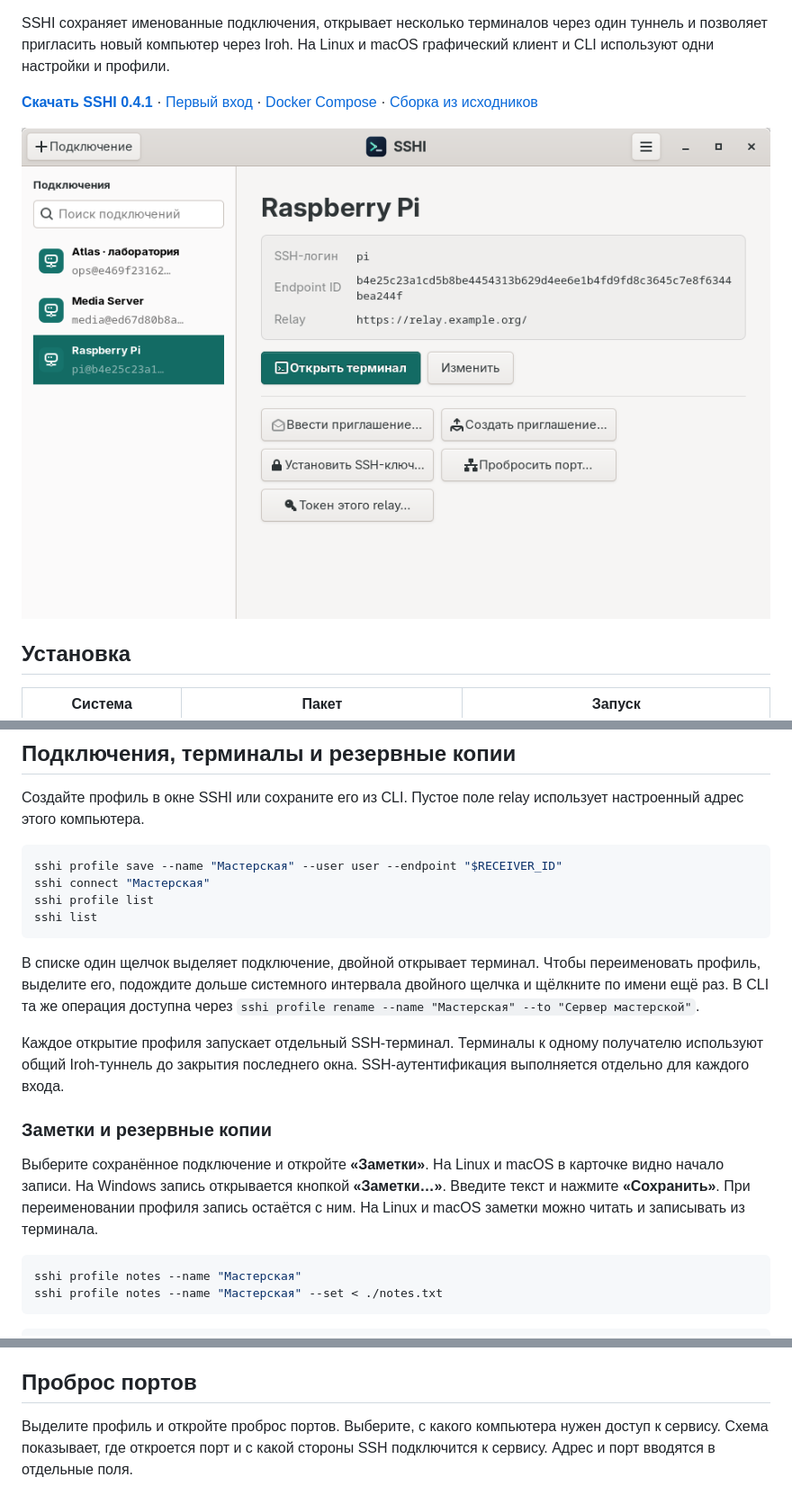
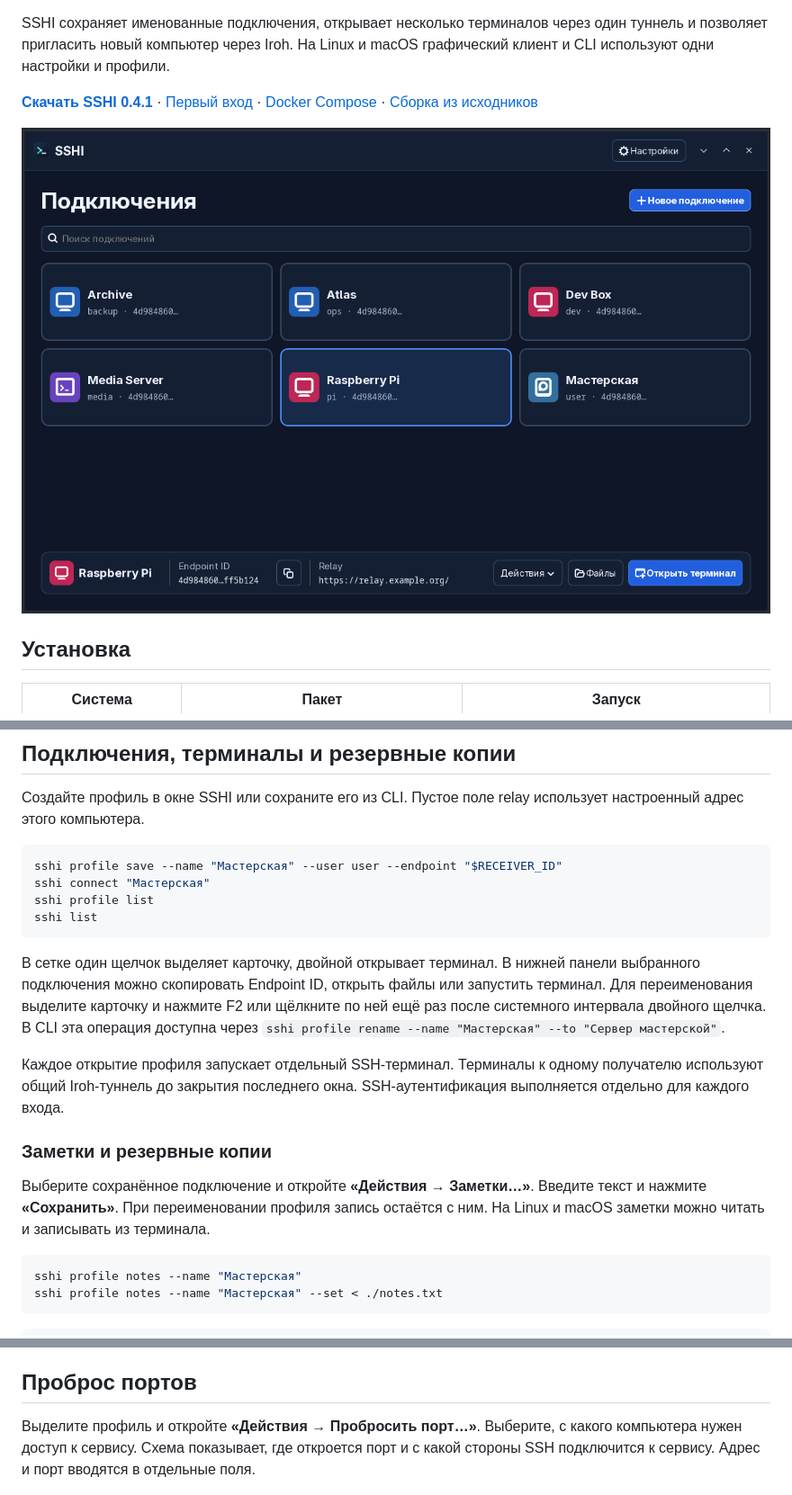
Before and after one commit to gadmin2151/sshi, a Markdown page: README.md, 3 parts joined by grey strips. Shown at 90% size. Rendered like a GitHub page; pictures changed too: docs/desktop-linux.png.

Commit message:
Redesign SSHI connection manager across desktop platforms

````diff
--- a/README.md
+++ b/README.md
@@ -91,13 +91,13 @@ sshi profile list
 sshi list
 ```
 
-В списке один щелчок выделяет подключение, двойной открывает терминал. Чтобы переименовать профиль, выделите его, подождите дольше системного интервала двойного щелчка и щёлкните по имени ещё раз. В CLI та же операция доступна через `sshi profile rename --name "Мастерская" --to "Сервер мастерской"`.
+В сетке один щелчок выделяет карточку, двойной открывает терминал. В нижней панели выбранного подключения можно скопировать Endpoint ID, открыть файлы или запустить терминал. Для переименования выделите карточку и нажмите F2 или щёлкните по ней ещё раз после системного интервала двойного щелчка. В CLI эта операция доступна через `sshi profile rename --name "Мастерская" --to "Сервер мастерской"`.
 
 Каждое открытие профиля запускает отдельный SSH-терминал. Терминалы к одному получателю используют общий Iroh-туннель до закрытия последнего окна. SSH-аутентификация выполняется отдельно для каждого входа.
 
 ### Заметки и резервные копии
 
-Выберите сохранённое подключение и откройте **«Заметки»**. На Linux и macOS в карточке видно начало записи. На Windows запись открывается кнопкой **«Заметки…»**. Введите текст и нажмите **«Сохранить»**. При переименовании профиля запись остаётся с ним. На Linux и macOS заметки можно читать и записывать из терминала.
+Выберите сохранённое подключение и откройте **«Действия → Заметки…»**. Введите текст и нажмите **«Сохранить»**. При переименовании профиля запись остаётся с ним. На Linux и macOS заметки можно читать и записывать из терминала.
 
 ```sh
 sshi profile notes --name "Мастерская"
@@ -113,7 +113,7 @@ sshi restore ./workshop.sshi-backup.json
 
 ## Проброс портов
 
-Выделите профиль и откройте проброс портов. Выберите, с какого компьютера нужен доступ к сервису. Схема показывает, где откроется порт и с какой стороны SSH подключится к сервису. Адрес и порт вводятся в отдельные поля.
+Выделите профиль и откройте **«Действия → Пробросить порт…»**. Выберите, с какого компьютера нужен доступ к сервису. Схема показывает, где откроется порт и с какой стороны SSH подключится к сервису. Адрес и порт вводятся в отдельные поля.
 
 ![Порт 8080 на этом компьютере ведёт через Iroh на порт 80 Raspberry Pi](docs/port-forwarding.png)
 
````
Also changed, not shown: other parts of README.md (+2 -2 lines), docs/build.md (+1 -1 lines), 10 other files.
